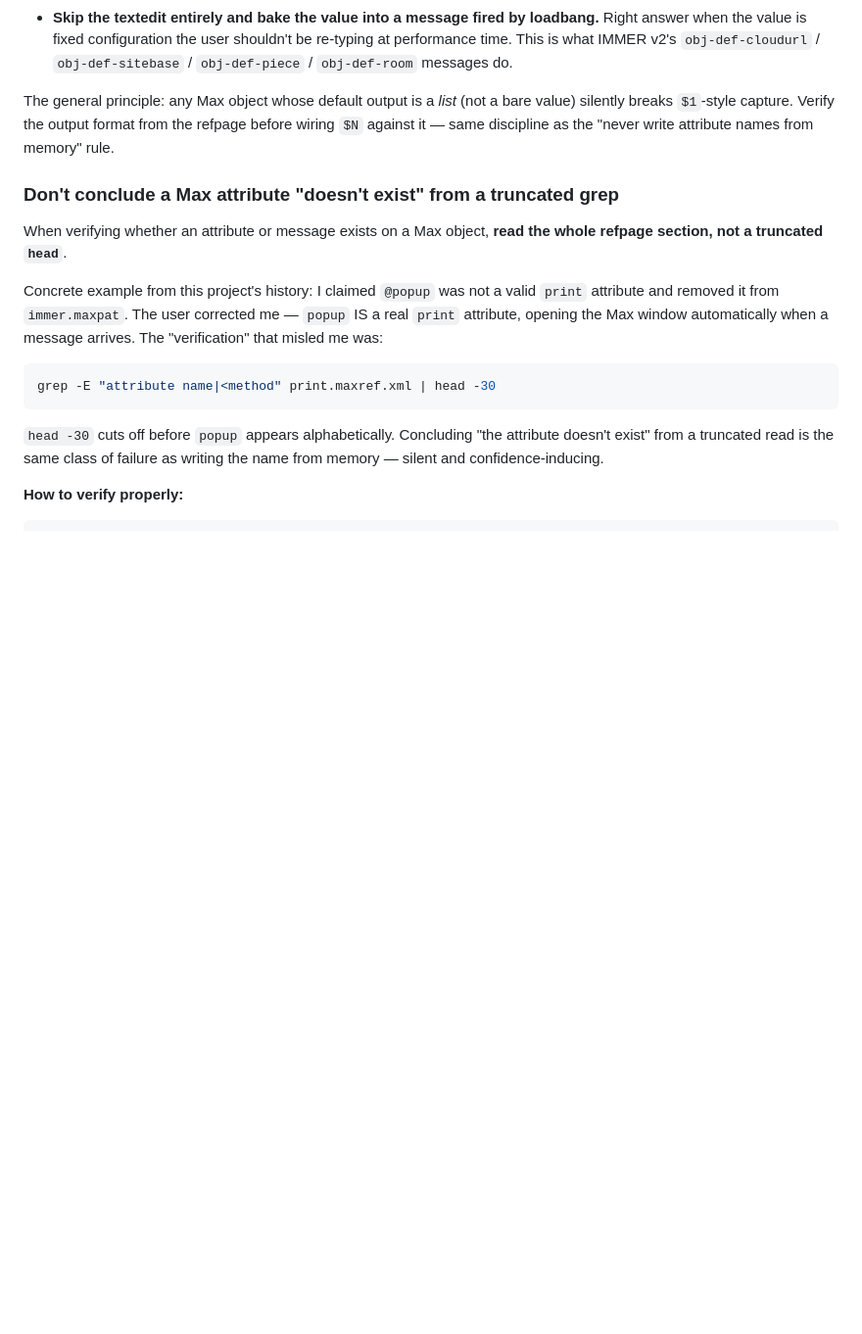
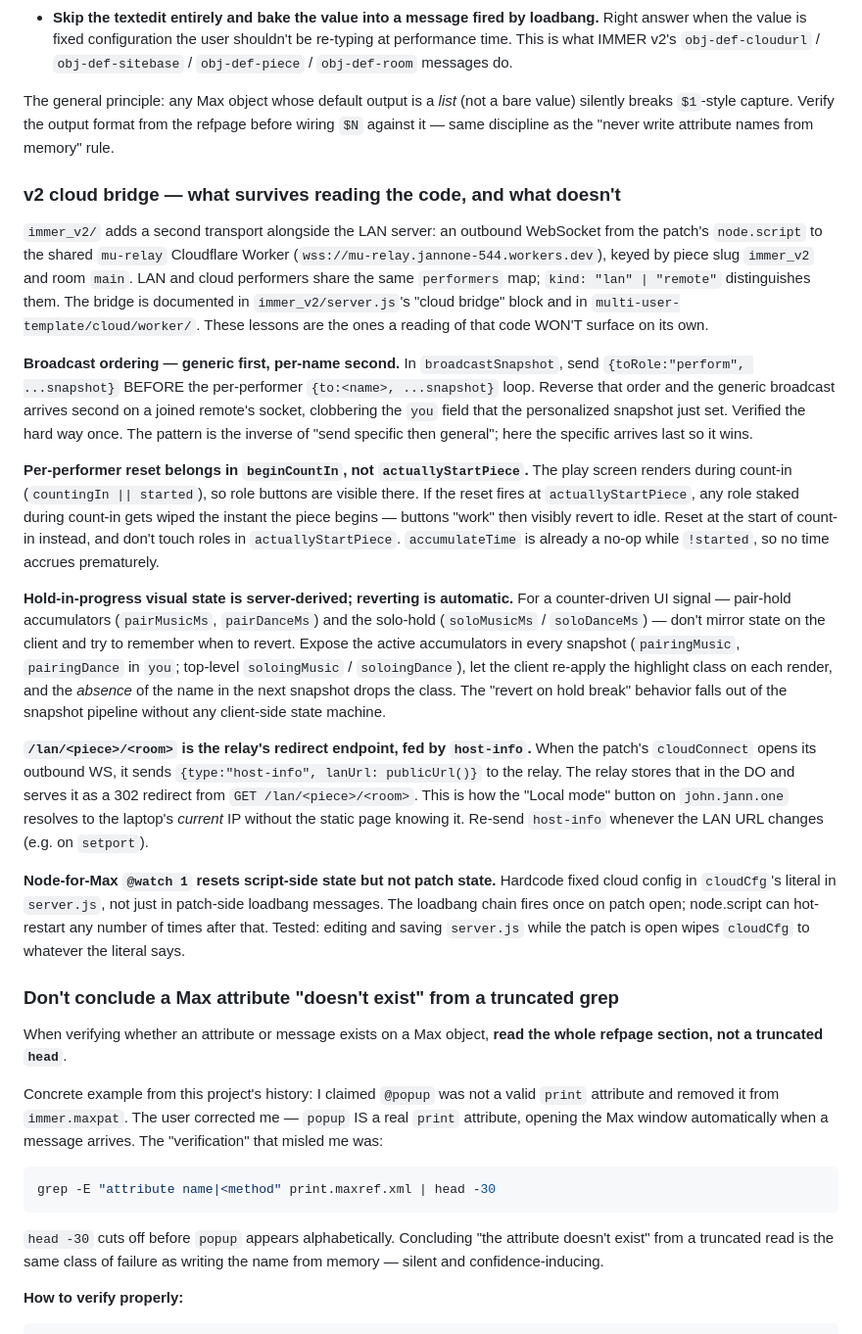
Before and after one commit to jjannone/IMMER, a Markdown page: CLAUDE.md, the part around the change. Shown at 98% size. GitHub-like rendering; blank space fills up the shorter version.

Commit message:
Notes: v2 cloud-bridge lessons that don't survive code-reading alone
Captures the non-obvious gotchas from the v2 build: broadcast ordering
(toRole first, per-name second), per-performer reset belongs in
beginCountIn not actuallyStartPiece, hold-highlight state is server-
derived and reverts via snapshot absence, the /lan/<piece>/<room>
redirect + host-info pattern, and the @watch hot-restart caveat for
script literals vs loadbang seeds.

Co-Authored-By: Claude Opus 4.7 (1M context) <noreply@anthropic.com>

```diff
--- a/CLAUDE.md
+++ b/CLAUDE.md
@@ -106,6 +106,62 @@ The general principle: any Max object whose default output is a *list*
 (not a bare value) silently breaks `$1`-style capture. Verify the output
 format from the refpage before wiring `$N` against it — same discipline
 as the "never write attribute names from memory" rule.
+
+### v2 cloud bridge — what survives reading the code, and what doesn't
+
+`immer_v2/` adds a second transport alongside the LAN server: an
+outbound WebSocket from the patch's `node.script` to the shared
+`mu-relay` Cloudflare Worker (`wss://mu-relay.jannone-544.workers.dev`),
+keyed by piece slug `immer_v2` and room `main`. LAN and cloud
+performers share the same `performers` map; `kind: "lan" | "remote"`
+distinguishes them. The bridge is documented in
+`immer_v2/server.js`'s "cloud bridge" block and in
+`multi-user-template/cloud/worker/`. These lessons are the ones a
+reading of that code WON'T surface on its own.
+
+**Broadcast ordering — generic first, per-name second.** In
+`broadcastSnapshot`, send `{toRole:"perform", ...snapshot}` BEFORE the
+per-performer `{to:<name>, ...snapshot}` loop. Reverse that order and
+the generic broadcast arrives second on a joined remote's socket,
+clobbering the `you` field that the personalized snapshot just set.
+Verified the hard way once. The pattern is the inverse of "send
+specific then general"; here the specific arrives last so it wins.
+
+**Per-performer reset belongs in `beginCountIn`, not `actuallyStartPiece`.**
+The play screen renders during count-in (`countingIn || started`), so
+role buttons are visible there. If the reset fires at
+`actuallyStartPiece`, any role staked during count-in gets wiped the
+instant the piece begins — buttons "work" then visibly revert to idle.
+Reset at the start of count-in instead, and don't touch roles in
+`actuallyStartPiece`. `accumulateTime` is already a no-op while
+`!started`, so no time accrues prematurely.
+
+**Hold-in-progress visual state is server-derived; reverting is automatic.**
+For a counter-driven UI signal — pair-hold accumulators (`pairMusicMs`,
+`pairDanceMs`) and the solo-hold (`soloMusicMs` / `soloDanceMs`) — don't
+mirror state on the client and try to remember when to revert. Expose
+the active accumulators in every snapshot (`pairingMusic`, `pairingDance`
+in `you`; top-level `soloingMusic` / `soloingDance`), let the client
+re-apply the highlight class on each render, and the *absence* of the
+name in the next snapshot drops the class. The "revert on hold break"
+behavior falls out of the snapshot pipeline without any client-side
+state machine.
+
+**`/lan/<piece>/<room>` is the relay's redirect endpoint, fed by
+`host-info`.** When the patch's `cloudConnect` opens its outbound WS,
+it sends `{type:"host-info", lanUrl: publicUrl()}` to the relay. The
+relay stores that in the DO and serves it as a 302 redirect from
+`GET /lan/<piece>/<room>`. This is how the "Local mode" button on
+`john.jann.one` resolves to the laptop's *current* IP without the
+static page knowing it. Re-send `host-info` whenever the LAN URL
+changes (e.g. on `setport`).
+
+**Node-for-Max `@watch 1` resets script-side state but not patch
+state.** Hardcode fixed cloud config in `cloudCfg`'s literal in
+`server.js`, not just in patch-side loadbang messages. The loadbang
+chain fires once on patch open; node.script can hot-restart any number
+of times after that. Tested: editing and saving `server.js` while the
+patch is open wipes `cloudCfg` to whatever the literal says.
 
 ### Don't conclude a Max attribute "doesn't exist" from a truncated grep
 
```
